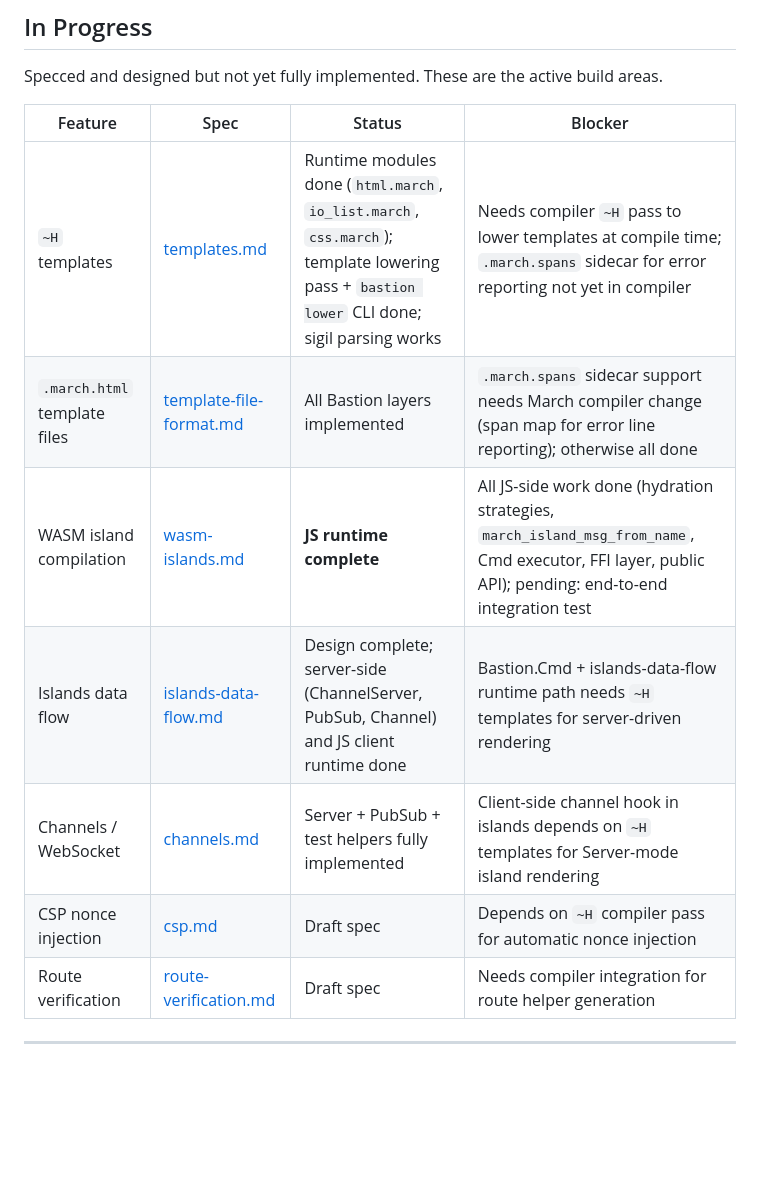
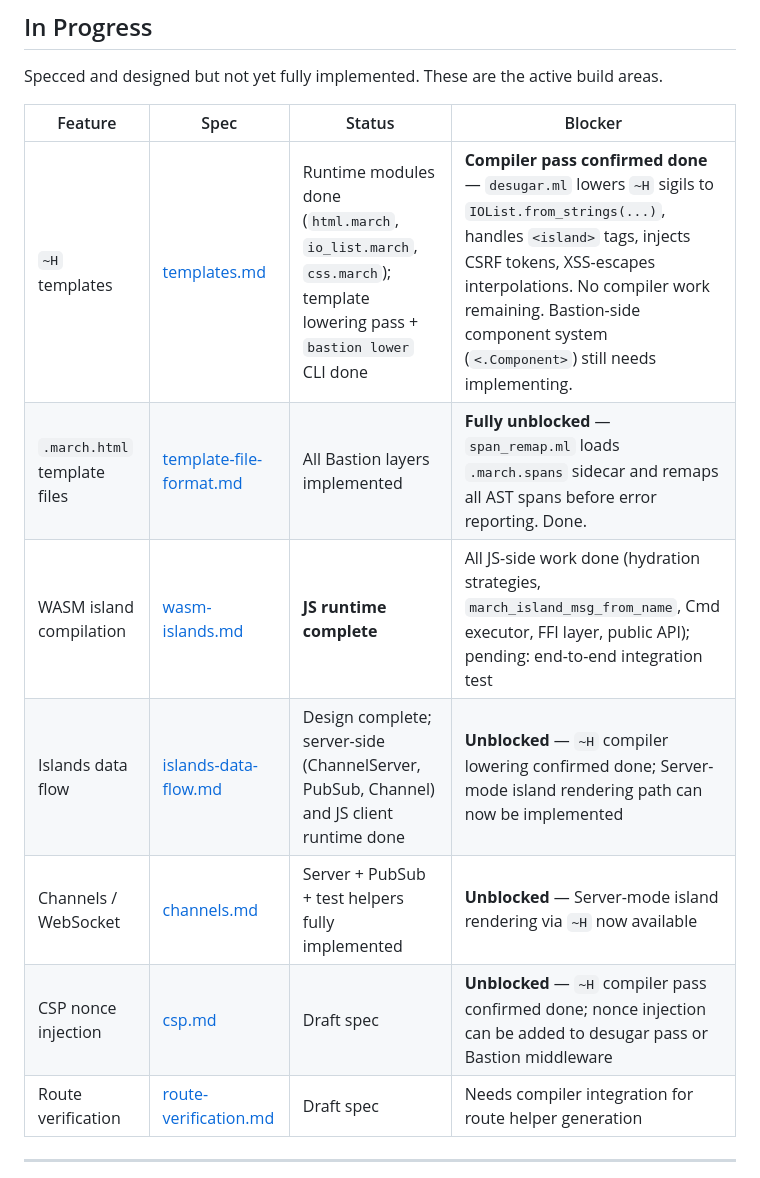
Before and after one commit to march-language/bastion, a Markdown page: specs/features.md, the part around the change. Rendered like a GitHub page; blank space fills up the shorter version.

Commit message:
docs: mark ~H compiler lowering and .march.spans sidecar as done
Both features confirmed implemented in March compiler: desugar.ml lowers
~H sigils to IOList calls with CSRF injection and XSS escaping;
span_remap.ml loads .march.spans sidecars and remaps all error positions.
Islands data flow, channels, and CSP nonce injection are now unblocked.

Co-Authored-By: Claude Sonnet 4.6 <noreply@anthropic.com>

```diff
--- a/specs/features.md
+++ b/specs/features.md
@@ -79,12 +79,12 @@ Specced and designed but not yet fully implemented. These are the active build a
 
 | Feature | Spec | Status | Blocker |
 |---------|------|--------|---------|
-| `~H` templates | [templates.md](templates.md) | Runtime modules done (`html.march`, `io_list.march`, `css.march`); template lowering pass + `bastion lower` CLI done; sigil parsing works | Needs compiler `~H` pass to lower templates at compile time; `.march.spans` sidecar for error reporting not yet in compiler |
-| `.march.html` template files | [template-file-format.md](template-file-format.md) | All Bastion layers implemented | `.march.spans` sidecar support needs March compiler change (span map for error line reporting); otherwise all done |
+| `~H` templates | [templates.md](templates.md) | Runtime modules done (`html.march`, `io_list.march`, `css.march`); template lowering pass + `bastion lower` CLI done | **Compiler pass confirmed done** — `desugar.ml` lowers `~H` sigils to `IOList.from_strings(...)`, handles `<island>` tags, injects CSRF tokens, XSS-escapes interpolations. No compiler work remaining. Bastion-side component system (`<.Component>`) still needs implementing. |
+| `.march.html` template files | [template-file-format.md](template-file-format.md) | All Bastion layers implemented | **Fully unblocked** — `span_remap.ml` loads `.march.spans` sidecar and remaps all AST spans before error reporting. Done. |
 | WASM island compilation | [wasm-islands.md](wasm-islands.md) | **JS runtime complete** | All JS-side work done (hydration strategies, `march_island_msg_from_name`, Cmd executor, FFI layer, public API); pending: end-to-end integration test |
-| Islands data flow | [islands-data-flow.md](islands-data-flow.md) | Design complete; server-side (ChannelServer, PubSub, Channel) and JS client runtime done | Bastion.Cmd + islands-data-flow runtime path needs `~H` templates for server-driven rendering |
-| Channels / WebSocket | [channels.md](channels.md) | Server + PubSub + test helpers fully implemented | Client-side channel hook in islands depends on `~H` templates for Server-mode island rendering |
-| CSP nonce injection | [csp.md](csp.md) | Draft spec | Depends on `~H` compiler pass for automatic nonce injection |
+| Islands data flow | [islands-data-flow.md](islands-data-flow.md) | Design complete; server-side (ChannelServer, PubSub, Channel) and JS client runtime done | **Unblocked** — `~H` compiler lowering confirmed done; Server-mode island rendering path can now be implemented |
+| Channels / WebSocket | [channels.md](channels.md) | Server + PubSub + test helpers fully implemented | **Unblocked** — Server-mode island rendering via `~H` now available |
+| CSP nonce injection | [csp.md](csp.md) | Draft spec | **Unblocked** — `~H` compiler pass confirmed done; nonce injection can be added to desugar pass or Bastion middleware |
 | Route verification | [route-verification.md](route-verification.md) | Draft spec | Needs compiler integration for route helper generation |
 
 ---
```
Also changed, not shown: specs/todos.md (+2 -2 lines).
